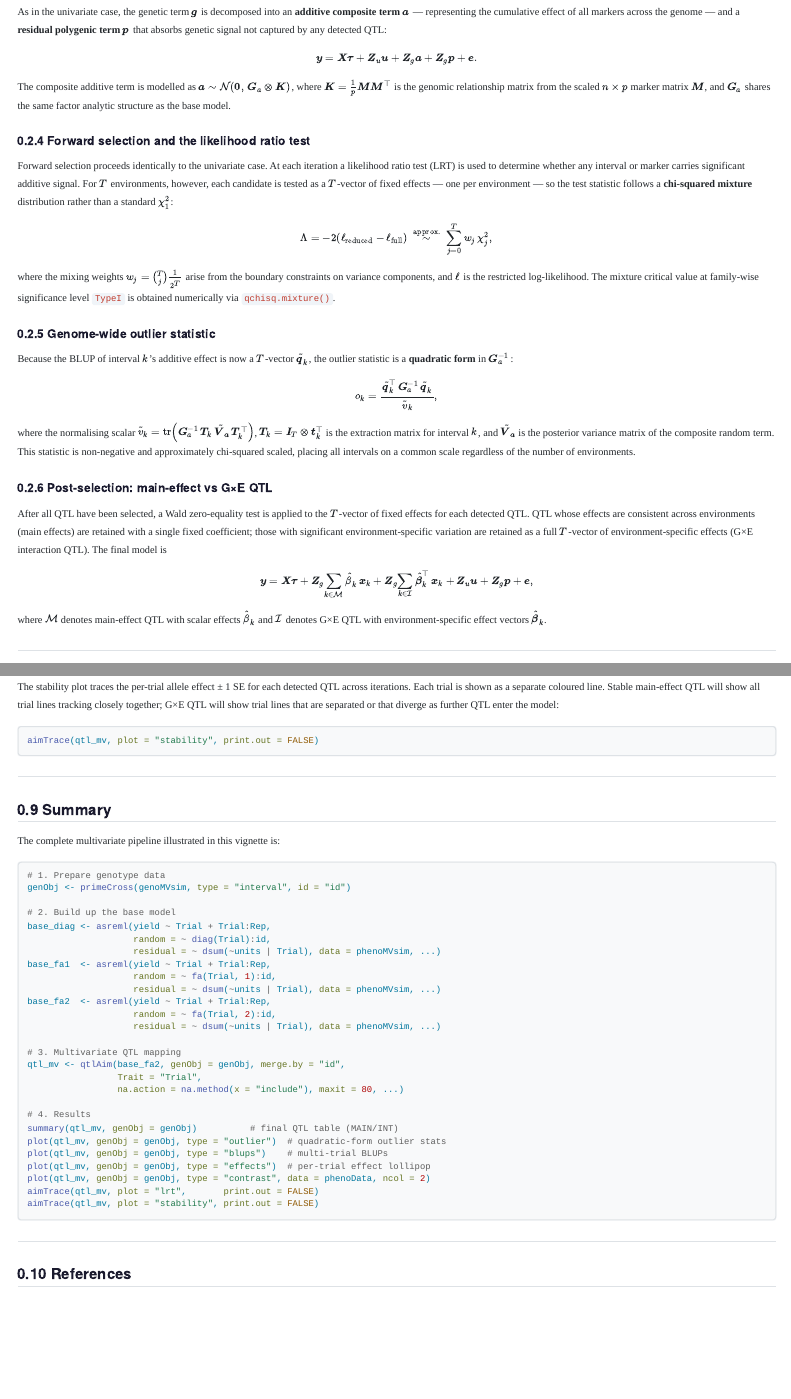
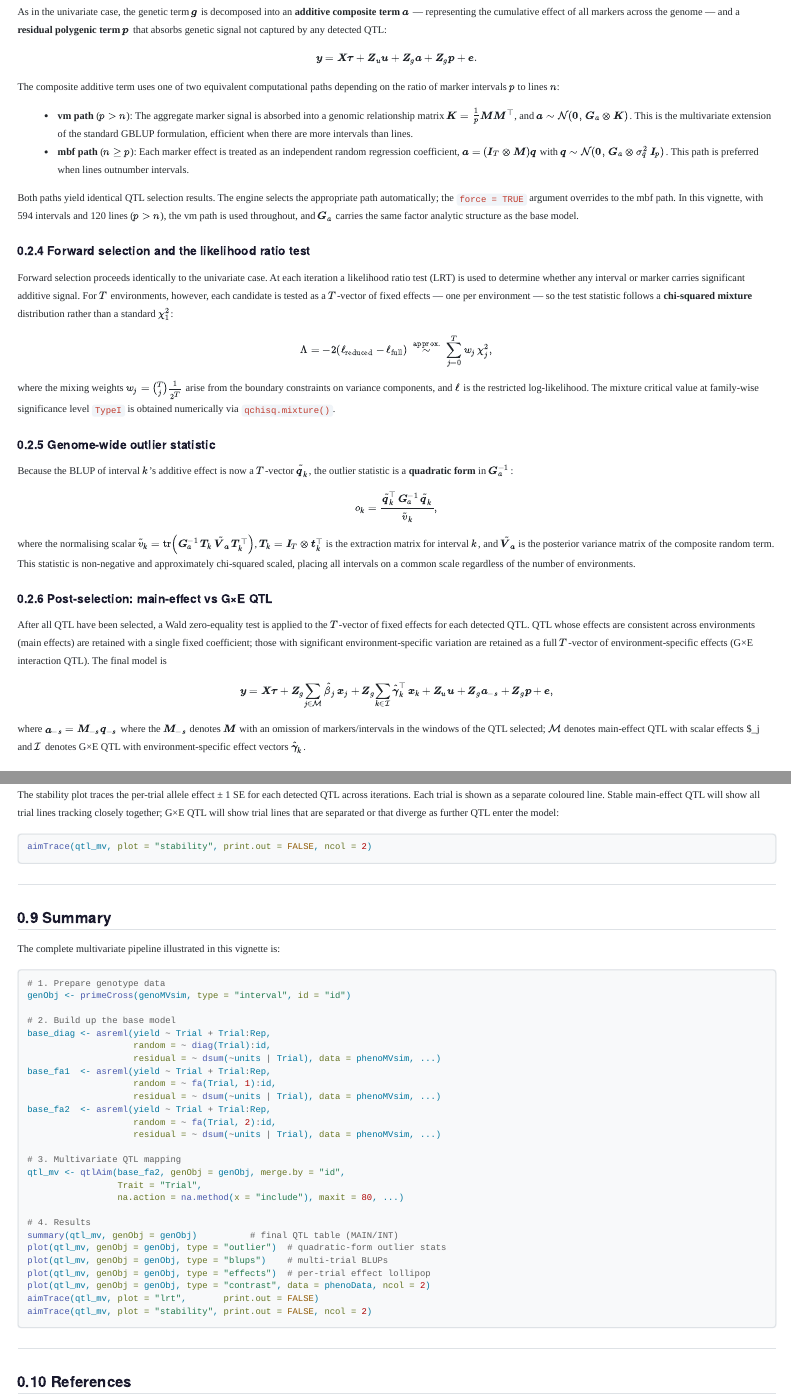
Before and after one commit to DrJ001/wgaim, a Quarto document (vignettes/qtlAim_mv_pipeline.qmd): the page in a window 1100 px wide, from 940 px down, and a second part further down, joined at a grey line. Rendered offline with R 4.5, knitr and Pandoc in place of Quarto, with nearby package versions; menus at the side of the page are left out.

Commit message:
fix: stability plot ncol arg, engine output markup, vm/mbf section in MV vignette

````diff
--- a/R/aimTrace.qtlAim.R
+++ b/R/aimTrace.qtlAim.R
@@ -344,11 +348,12 @@ aimTrace.qtlAim <- function(object,
 #   approximate (ignores main/interaction coefficient covariance) so error bars
 #   are labelled accordingly in the y-axis title.
 # =============================================================================
-.plot_stability <- function(object, sig.col = "firebrick") {
+.plot_stability <- function(object, sig.col = "firebrick", ncol = NULL) {
 
     sdf   <- .build_stability_df(object)
     n_qtl <- length(object$QTL$qtl)
     is.mv <- !is.null(object$QTL$Trait)
+    n_cols <- if (!is.null(ncol)) as.integer(ncol) else min(n_qtl, 3L)
 
     # Build facet labels (with optional MAIN/INT tag for multivariate)
     base_labels <- sub("^Chr\\.", "", object$QTL$qtl)
@@ -376,7 +381,7 @@ aimTrace.qtlAim <- function(object,
                                 y      = .data$effect,
                                 colour = .data$trial,
                                 group  = .data$trial)) +
-            ggplot2::facet_wrap(~ qtl_label_fac, scales = "free_y", ncol = 3) +
+            ggplot2::facet_wrap(~ qtl_label_fac, scales = "free_y", ncol = n_cols) +
 
             ggplot2::geom_hline(yintercept = 0,
                                 linetype = "dashed", colour = "grey60",
@@ -412,7 +417,7 @@ aimTrace.qtlAim <- function(object,
     } else {
         gp <- ggplot2::ggplot(sdf,
                    ggplot2::aes(x = .data$iter, y = .data$effect)) +
-            ggplot2::facet_wrap(~ qtl_label_fac, scales = "free_y", ncol = 3) +
+            ggplot2::facet_wrap(~ qtl_label_fac, scales = "free_y", ncol = n_cols) +
 
             ggplot2::geom_hline(yintercept = 0,
                                 linetype = "dashed", colour = "grey60",
--- a/vignettes/qtlAim_mv_pipeline.qmd
+++ b/vignettes/qtlAim_mv_pipeline.qmd
@@ -148,12 +148,28 @@ $$
                + \boldsymbol{e}.
 $$
 
-The composite additive term is modelled as
-$\boldsymbol{a} \sim \mathcal{N}(\boldsymbol{0},\, \boldsymbol{G}_a \otimes
-\boldsymbol{K})$, where $\boldsymbol{K} = \tfrac{1}{p}
-\boldsymbol{M}\boldsymbol{M}^\top$ is the genomic relationship matrix from
-the scaled $n \times p$ marker matrix $\boldsymbol{M}$, and $\boldsymbol{G}_a$
-shares the same factor analytic structure as the base model.
+The composite additive term uses one of two equivalent computational paths
+depending on the ratio of marker intervals $p$ to lines $n$:
+
+- **vm path** ($p > n$): The aggregate marker signal is absorbed into a
+  genomic relationship matrix
+  $\boldsymbol{K} = \tfrac{1}{p}\boldsymbol{M}\boldsymbol{M}^{\top}$,
+  and
+  $\boldsymbol{a} \sim \mathcal{N}(\boldsymbol{0},\, \boldsymbol{G}_a \otimes \boldsymbol{K})$.
+  This is the multivariate extension of the standard GBLUP formulation,
+  efficient when there are more intervals than lines.
+- **mbf path** ($n \geq p$): Each marker effect is treated as an independent
+  random regression coefficient,
+  $\boldsymbol{a} = (\boldsymbol{I}_T \otimes \boldsymbol{M})\boldsymbol{q}$
+  with
+  $\boldsymbol{q} \sim \mathcal{N}(\boldsymbol{0},\, \boldsymbol{G}_a \otimes \sigma^2_q\,\boldsymbol{I}_p)$.
+  This path is preferred when lines outnumber intervals.
+
+Both paths yield identical QTL selection results. The engine selects the
+appropriate path automatically; the `force = TRUE` argument overrides to
+the mbf path. In this vignette, with 594 intervals and 120 lines ($p > n$),
+the vm path is used throughout, and $\boldsymbol{G}_a$ carries the same
+factor analytic structure as the base model.
 
 ### Forward selection and the likelihood ratio test
 
@@ -208,17 +224,20 @@ The final model is
 
 $$
 \boldsymbol{y} = \boldsymbol{X}\boldsymbol{\tau}
-               + \boldsymbol{Z}_g\!\sum_{k \in \mathcal{M}} \hat{\beta}_k\,\boldsymbol{x}_k
+               + \boldsymbol{Z}_g\!\sum_{j \in \mathcal{M}} \hat{\beta}_j\,\boldsymbol{x}_j
                + \boldsymbol{Z}_g\!\sum_{k \in \mathcal{I}}
-                 \hat{\boldsymbol{\beta}}_k^\top\,\boldsymbol{x}_k
+                 \hat{\boldsymbol{\gamma}}_k^\top\,\boldsymbol{x}_k
                + \boldsymbol{Z}_u\boldsymbol{u}
+	       + \boldsymbol{Z}_g\boldsymbol{a}_{-s}
                + \boldsymbol{Z}_g\boldsymbol{p}
                + \boldsymbol{e},
 $$
 
-where $\mathcal{M}$ denotes main-effect QTL with scalar effects
-$\hat{\beta}_k$ and $\mathcal{I}$ denotes G×E QTL with environment-specific
-effect vectors $\hat{\boldsymbol{\beta}}_k$.
+where  $\boldsymbol{a}_{-s} = \boldsymbol{M}_{-s}\boldsymbol{q}_{-s}$
+where the $\boldsymbol{M}_{-s}$ denotes $\boldsymbol{M}$ with an omission of
+markers/intervals in the windows of the QTL selected; $\mathcal{M}$ denotes
+main-effect QTL with scalar effects $\hat{\beta}_j and $\mathcal{I}$ denotes
+G×E QTL with environment-specific effect vectors $\hat{\boldsymbol{\gamma}}_k$.
 
 ---
 
@@ -497,7 +517,7 @@ the model:
 #| eval: !expr asreml_ok
 #| fig-height: 6.5
 #| fig-cap: "Per-trial allele effect estimates ± 1 SE across iterations, coloured by trial. Stable QTL show consistent per-trial effects; G×E QTL show trial-dependent trajectories."
-aimTrace(qtl_mv, plot = "stability", print.out = FALSE)
+aimTrace(qtl_mv, plot = "stability", print.out = FALSE, ncol = 2)
 ```
 
 ---
@@ -533,7 +553,7 @@ plot(qtl_mv, genObj = genObj, type = "blups")    # multi-trial BLUPs
 plot(qtl_mv, genObj = genObj, type = "effects")  # per-trial effect lollipop
 plot(qtl_mv, genObj = genObj, type = "contrast", data = phenoData, ncol = 2)
 aimTrace(qtl_mv, plot = "lrt",       print.out = FALSE)
-aimTrace(qtl_mv, plot = "stability", print.out = FALSE)
+aimTrace(qtl_mv, plot = "stability", print.out = FALSE, ncol = 2)
 ```
 
 ---
````
Also changed, not shown: vignettes/qtlAim_pipeline.qmd (+4 -3 lines), R/aimTrace.qtlAim.R (8 more changed lines), vignettes/qtlAim_mv_pipeline.qmd (1 more changed lines), 3 other files.
